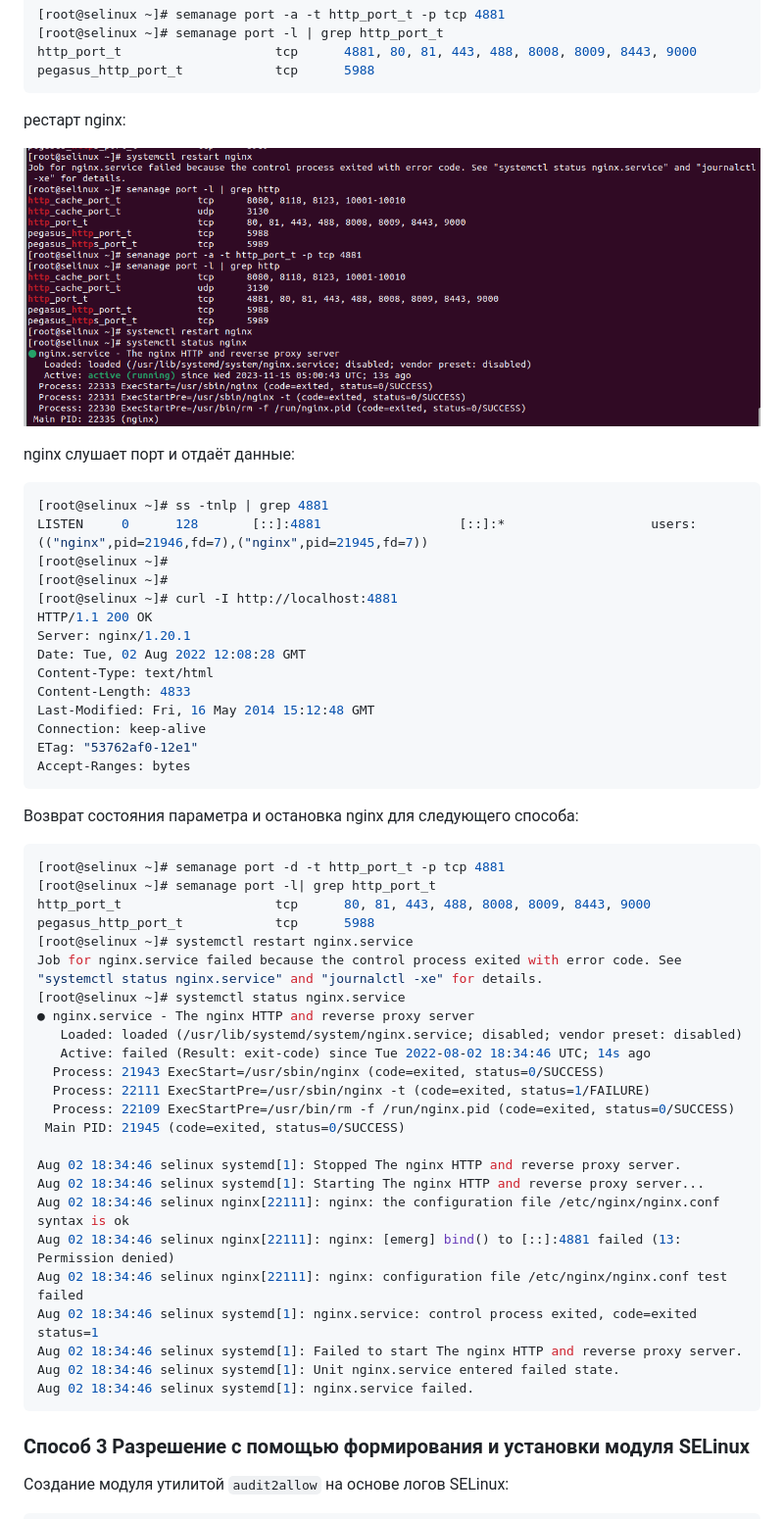
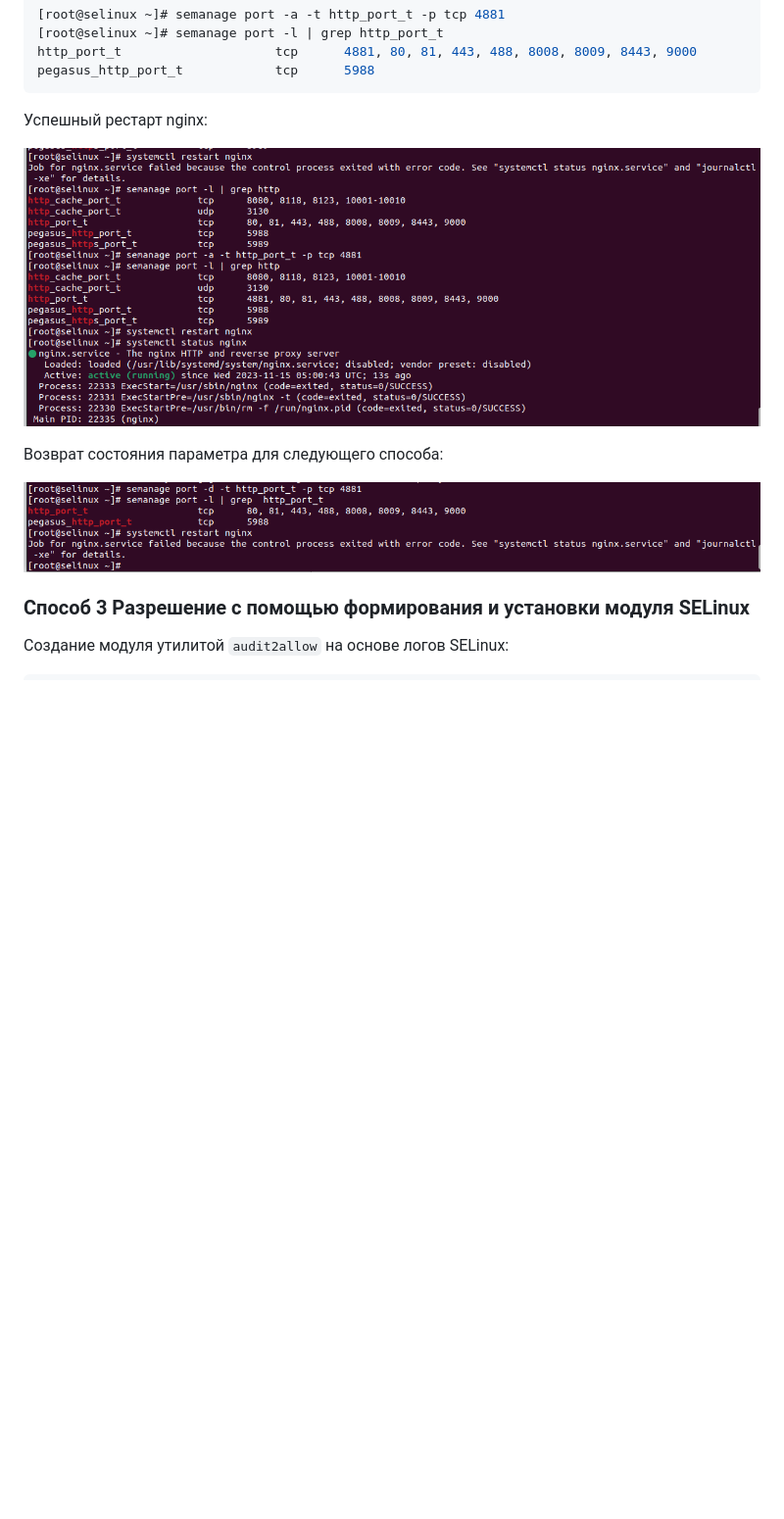
Before and after one commit to kureshtar/otus_linux_administrator, a Markdown page: HomeWork17_SELinux/readme.md, the part around the change. Shown at 98% size. Rendered like a GitHub page; blank space fills up the shorter version.

````diff
--- a/HomeWork17_SELinux/readme.md
+++ b/HomeWork17_SELinux/readme.md
@@ -90,55 +90,13 @@ pegasus_https_port_t           tcp      5989
 http_port_t                    tcp      4881, 80, 81, 443, 488, 8008, 8009, 8443, 9000
 pegasus_http_port_t            tcp      5988
 ```
-рестарт nginx:
+Успешный рестарт nginx:
 
 ![img_1](https://github.com/kureshtar/otus_linux_administrator/blob/main/HomeWork17_SELinux/images/Screenshot%20from%202023-11-15%2009-01-36.png)
 
-nginx слушает порт и отдаёт данные:
-```sh
-[root@selinux ~]# ss -tnlp | grep 4881
-LISTEN     0      128       [::]:4881                  [::]:*                   users:(("nginx",pid=21946,fd=7),("nginx",pid=21945,fd=7))
-[root@selinux ~]#
-[root@selinux ~]#
-[root@selinux ~]# curl -I http://localhost:4881
-HTTP/1.1 200 OK
-Server: nginx/1.20.1
-Date: Tue, 02 Aug 2022 12:08:28 GMT
-Content-Type: text/html
-Content-Length: 4833
-Last-Modified: Fri, 16 May 2014 15:12:48 GMT
-Connection: keep-alive
-ETag: "53762af0-12e1"
-Accept-Ranges: bytes
-```
+Возврат состояния параметра для следующего способа:
 
-Возврат состояния параметра и остановка nginx для следующего способа:
-```sh
-[root@selinux ~]# semanage port -d -t http_port_t -p tcp 4881
-[root@selinux ~]# semanage port -l| grep http_port_t
-http_port_t                    tcp      80, 81, 443, 488, 8008, 8009, 8443, 9000
-pegasus_http_port_t            tcp      5988
-[root@selinux ~]# systemctl restart nginx.service
-Job for nginx.service failed because the control process exited with error code. See "systemctl status nginx.service" and "journalctl -xe" for details.
-[root@selinux ~]# systemctl status nginx.service
-● nginx.service - The nginx HTTP and reverse proxy server
-   Loaded: loaded (/usr/lib/systemd/system/nginx.service; disabled; vendor preset: disabled)
-   Active: failed (Result: exit-code) since Tue 2022-08-02 18:34:46 UTC; 14s ago
-  Process: 21943 ExecStart=/usr/sbin/nginx (code=exited, status=0/SUCCESS)
-  Process: 22111 ExecStartPre=/usr/sbin/nginx -t (code=exited, status=1/FAILURE)
-  Process: 22109 ExecStartPre=/usr/bin/rm -f /run/nginx.pid (code=exited, status=0/SUCCESS)
- Main PID: 21945 (code=exited, status=0/SUCCESS)
-
-Aug 02 18:34:46 selinux systemd[1]: Stopped The nginx HTTP and reverse proxy server.
-Aug 02 18:34:46 selinux systemd[1]: Starting The nginx HTTP and reverse proxy server...
-Aug 02 18:34:46 selinux nginx[22111]: nginx: the configuration file /etc/nginx/nginx.conf syntax is ok
-Aug 02 18:34:46 selinux nginx[22111]: nginx: [emerg] bind() to [::]:4881 failed (13: Permission denied)
-Aug 02 18:34:46 selinux nginx[22111]: nginx: configuration file /etc/nginx/nginx.conf test failed
-Aug 02 18:34:46 selinux systemd[1]: nginx.service: control process exited, code=exited status=1
-Aug 02 18:34:46 selinux systemd[1]: Failed to start The nginx HTTP and reverse proxy server.
-Aug 02 18:34:46 selinux systemd[1]: Unit nginx.service entered failed state.
-Aug 02 18:34:46 selinux systemd[1]: nginx.service failed.
-```
+![img_1](https://github.com/kureshtar/otus_linux_administrator/blob/main/HomeWork17_SELinux/images/Screenshot%20from%202023-11-15%2009-03-05.png)
 
 ### **Способ 3** Разрешение c помощью формирования и установки модуля SELinux
 
````
